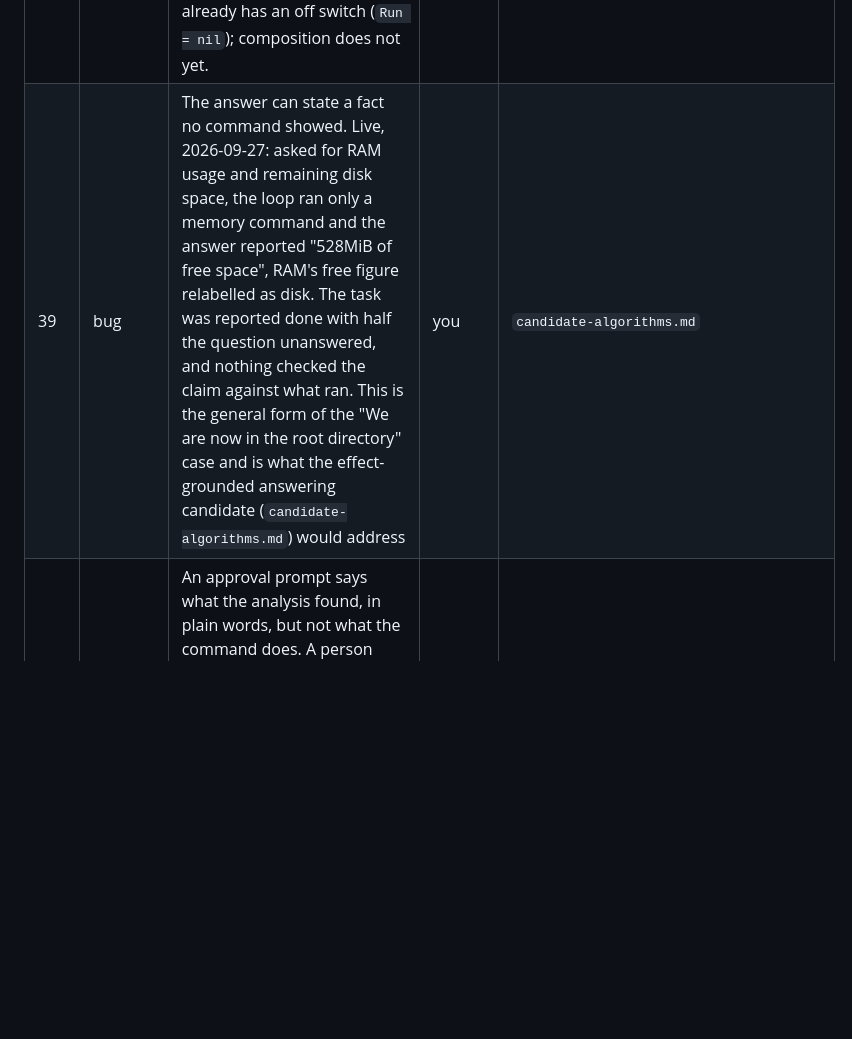
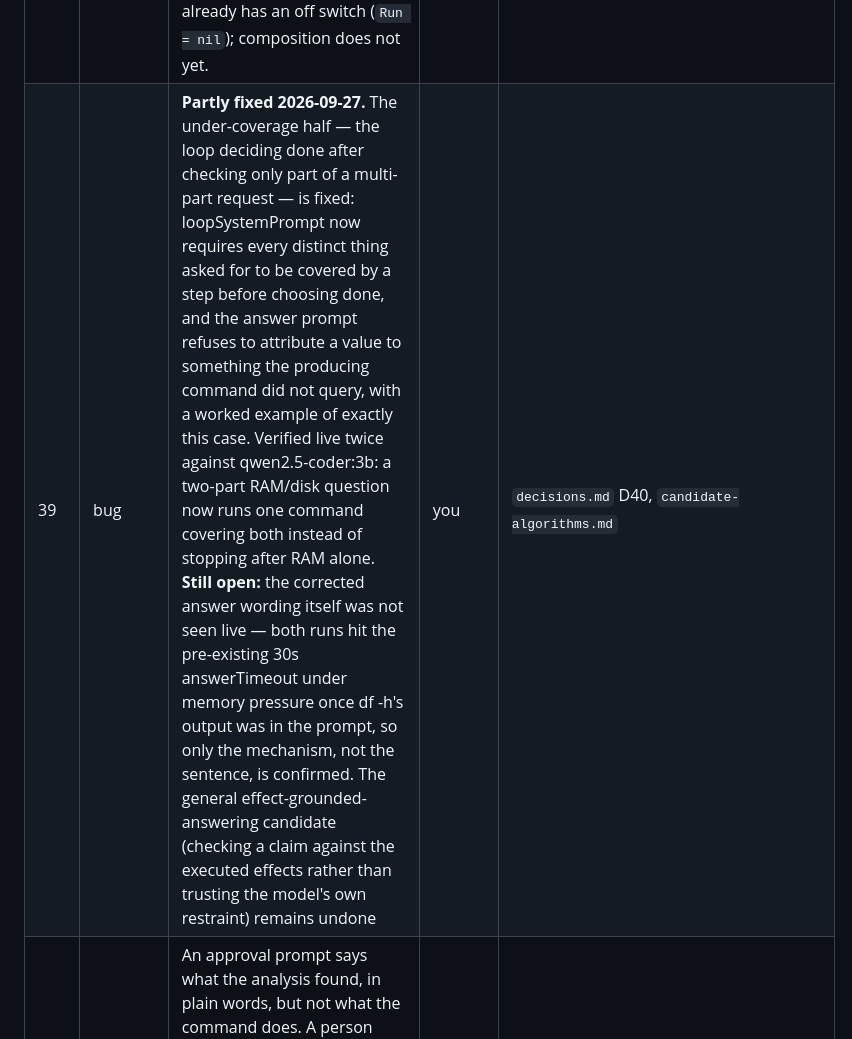
Before and after one commit to willardcsoriano/thesis, a Markdown page: docs/open-problems.md, the part around the change. Drawn GitHub-style; blank space fills up the shorter version.

Commit message:
docs: record row 39's partial fix and what is still unverified

```diff
--- a/docs/open-problems.md
+++ b/docs/open-problems.md
@@ -52,7 +52,7 @@ This is the live register of everything currently broken, blocked, or undecided.
 | 36 | bug | `mv a b` onto an existing file is classified Reversible by the list and cannot be undone by the directory-diff mechanism: the moved data is overwritten and `a` is lost. The analysis closes it (`internal/gate` captures the destination and records the move), but only when `SYNAPSE_ANALYSIS` is on; the default path still loses it. Found by `cmd/recoverycheck` | us | `classifier`, `internal/undo`, `pilot/recovery_results.txt` |
 | 37 | bug | **Bidirectional rsync nests one level deeper than the analysis resolves.** `rsync -ur dir_a dir_b && rsync -ur dir_b dir_a` (N024, round 7): the second rsync copies a directory that the first rsync's own output created inside it, and the create-only overlay does not re-resolve that nesting, so undo leaves `dir_a/dir_b/dir_a` behind. 1 of 631 in the round-7 recovery check. See `pilot/recovery_results7.txt`. | you | `internal/effects/adapters.go` (ruleRsync), `analyze.go` (overlay) | open |
 | 38 | decision | **Composition/resolution ablation is unmeasured — the adviser's own question.** "How much of the performance comes from the algorithm itself and how much from the manually constructed knowledge tables?" is currently answered only in prose (`decisions.md` D34, "the analyser's rule table is itself a list"), never as a number. Needs an `Analyzer` flag that routes wrapper/composition handling (`find -exec`, `xargs`, loops, `sh -c`) to opaque instead of resolving through it, run as a fourth `listpilot` system column against corpus7, compared with the current numbers. Resolution already has an off switch (`Run = nil`); composition does not yet. | you | `internal/effects/analyze.go` (dispatch), `cmd/listpilot`, `pilot/stats.py` |
-| 39 | bug | The answer can state a fact no command showed. Live, 2026-09-27: asked for RAM usage and remaining disk space, the loop ran only a memory command and the answer reported "528MiB of free space", RAM's free figure relabelled as disk. The task was reported done with half the question unanswered, and nothing checked the claim against what ran. This is the general form of the "We are now in the root directory" case and is what the effect-grounded answering candidate (`candidate-algorithms.md`) would address | you | `candidate-algorithms.md` |
+| 39 | bug | **Partly fixed 2026-09-27.** The under-coverage half — the loop deciding done after checking only part of a multi-part request — is fixed: loopSystemPrompt now requires every distinct thing asked for to be covered by a step before choosing done, and the answer prompt refuses to attribute a value to something the producing command did not query, with a worked example of exactly this case. Verified live twice against qwen2.5-coder:3b: a two-part RAM/disk question now runs one command covering both instead of stopping after RAM alone. **Still open:** the corrected answer wording itself was not seen live — both runs hit the pre-existing 30s answerTimeout under memory pressure once df -h's output was in the prompt, so only the mechanism, not the sentence, is confirmed. The general effect-grounded-answering candidate (checking a claim against the executed effects rather than trusting the model's own restraint) remains undone | you | `decisions.md` D40, `candidate-algorithms.md` |
 | 40 | decision | An approval prompt says what the analysis found, in plain words, but not what the command does. A person who cannot read `awk` cannot judge it. A model-written explanation is cheap but can be wrong on exactly the prompt where being wrong matters; a description built from the effect analysis (the files it would read, change, or delete) is checkable but not written yet | you | `decisions.md` D39 |
 
 ## Cross-references
```
